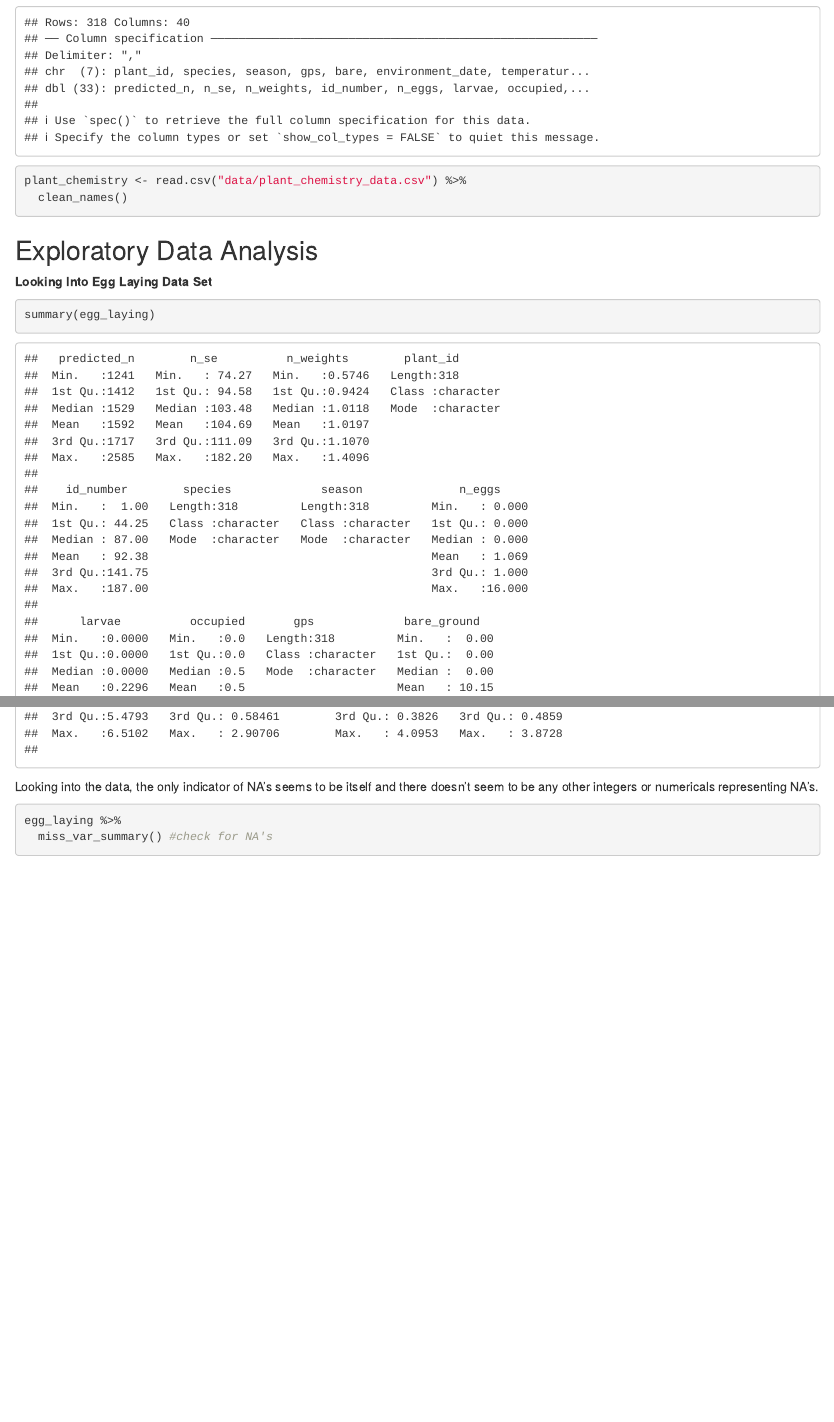
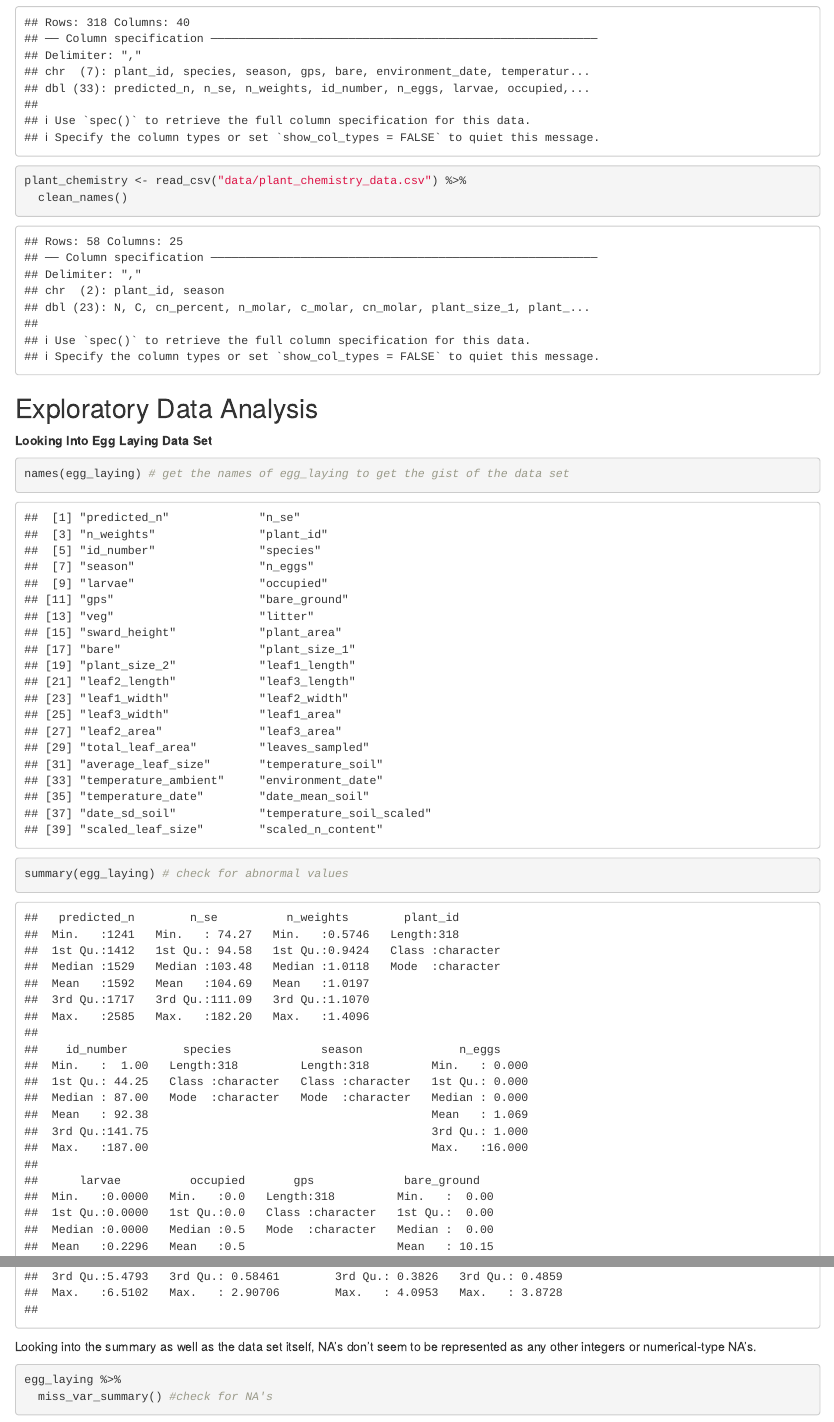
Before and after one commit to georgbucher/BIS15L_W2026_GROUP14, an R Markdown document (work_stanley.Rmd): the page in a window 1100 px wide, from 570 px down, and a second part further down, joined at a grey line. Rendered offline with R 4.5, knitr and Pandoc, with nearby package versions; some code elsewhere in the file could not run offline; column names are cleaned by a stand-in for the janitor package.

Commit message:
work stanley update

````diff
--- a/work_stanley.Rmd
+++ b/work_stanley.Rmd
@@ -21,18 +21,23 @@ We will use data from [William B.V. Langdon, Richard Fox, Owen T. Lewis, Host pl
 ```{r}
 egg_laying <- read_csv("data/egg_laying_data.csv") %>%
   clean_names()
-plant_chemistry <- read.csv("data/plant_chemistry_data.csv") %>%
+plant_chemistry <- read_csv("data/plant_chemistry_data.csv") %>%
   clean_names()
 ```
 
 
 ## Exploratory Data Analysis
 **Looking Into Egg Laying Data Set**
+
 ```{r}
-summary(egg_laying)
+names(egg_laying) # get the names of egg_laying to get the gist of the data set
 ```
 
-Looking into the data, the only indicator of NA's seems to be itself and there doesn't seem to be any other integers or numericals representing NA's.
+```{r}
+summary(egg_laying) # check for abnormal values
+```
+
+Looking into the summary as well as the data set itself, NA's don't seem to be represented as any other integers or numerical-type NA's.
 
 ```{r}
 egg_laying %>%
````
Also changed, not shown: work_stanley.html, work_stanley.Rmd (4 more changed lines).
